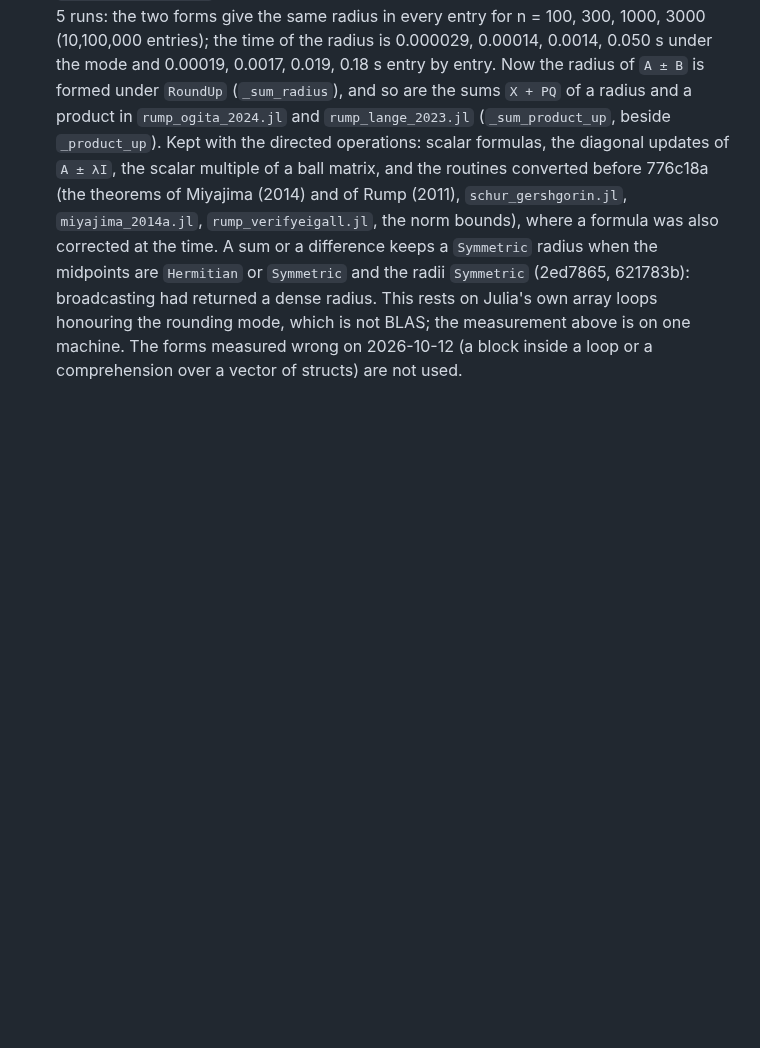
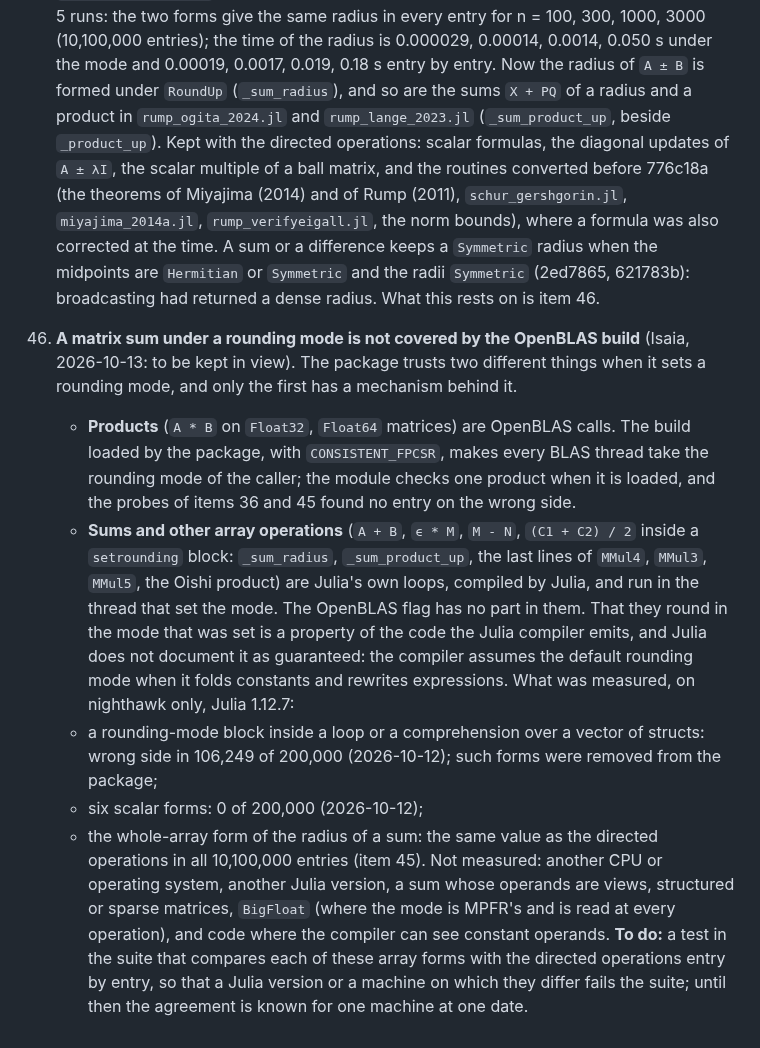
Before and after one commit to JuliaBallArithmetic/BallArithmetic.jl, a Markdown page: docs/TODO.md, the part around the change. GitHub-like rendering; blank space fills up the shorter version.

Commit message:
TODO item 46: a matrix sum under a rounding mode is Julia's own code, not covered by the OpenBLAS build
Co-Authored-By: Claude Opus 5.5 <noreply@anthropic.com>
Claude-Session: https://claude.ai/code/session_01JShaboWTqWrDEeHJjoVXmd

```diff
--- a/docs/TODO.md
+++ b/docs/TODO.md
@@ -967,6 +967,32 @@ the bound. The frames that exist: the eigenvector matrix (`:rump2022a`), the Sch
     A sum or a difference keeps a `Symmetric` radius when the midpoints are `Hermitian` or
     `Symmetric` and the radii `Symmetric` (2ed7865, 621783b): broadcasting had returned a
     dense radius.
-    This rests on Julia's own array loops honouring the rounding mode, which is not BLAS;
-    the measurement above is on one machine. The forms measured wrong on 2026-10-12 (a
-    block inside a loop or a comprehension over a vector of structs) are not used.
+    What this rests on is item 46.
+
+46. **A matrix sum under a rounding mode is not covered by the OpenBLAS build** (Isaia,
+    2026-10-13: to be kept in view).
+    The package trusts two different things when it sets a rounding mode, and only the first
+    has a mechanism behind it.
+    - **Products** (`A * B` on `Float32`, `Float64` matrices) are OpenBLAS calls. The build
+      loaded by the package, with `CONSISTENT_FPCSR`, makes every BLAS thread take the
+      rounding mode of the caller; the module checks one product when it is loaded, and the
+      probes of items 36 and 45 found no entry on the wrong side.
+    - **Sums and other array operations** (`A + B`, `ϵ * M`, `M - N`, `(C1 + C2) / 2` inside
+      a `setrounding` block: `_sum_radius`, `_sum_product_up`, the last lines of `MMul4`,
+      `MMul3`, `MMul5`, the Oishi product) are Julia's own loops, compiled by Julia, and run
+      in the thread that set the mode. The OpenBLAS flag has no part in them. That they
+      round in the mode that was set is a property of the code the Julia compiler emits, and
+      Julia does not document it as guaranteed: the compiler assumes the default rounding
+      mode when it folds constants and rewrites expressions.
+    What was measured, on nighthawk only, Julia 1.12.7:
+    - a rounding-mode block inside a loop or a comprehension over a vector of structs:
+      wrong side in 106,249 of 200,000 (2026-10-12); such forms were removed from the package;
+    - six scalar forms: 0 of 200,000 (2026-10-12);
+    - the whole-array form of the radius of a sum: the same value as the directed operations
+      in all 10,100,000 entries (item 45).
+    Not measured: another CPU or operating system, another Julia version, a sum whose
+    operands are views, structured or sparse matrices, `BigFloat` (where the mode is MPFR's
+    and is read at every operation), and code where the compiler can see constant operands.
+    **To do:** a test in the suite that compares each of these array forms with the directed
+    operations entry by entry, so that a Julia version or a machine on which they differ
+    fails the suite; until then the agreement is known for one machine at one date.
```
